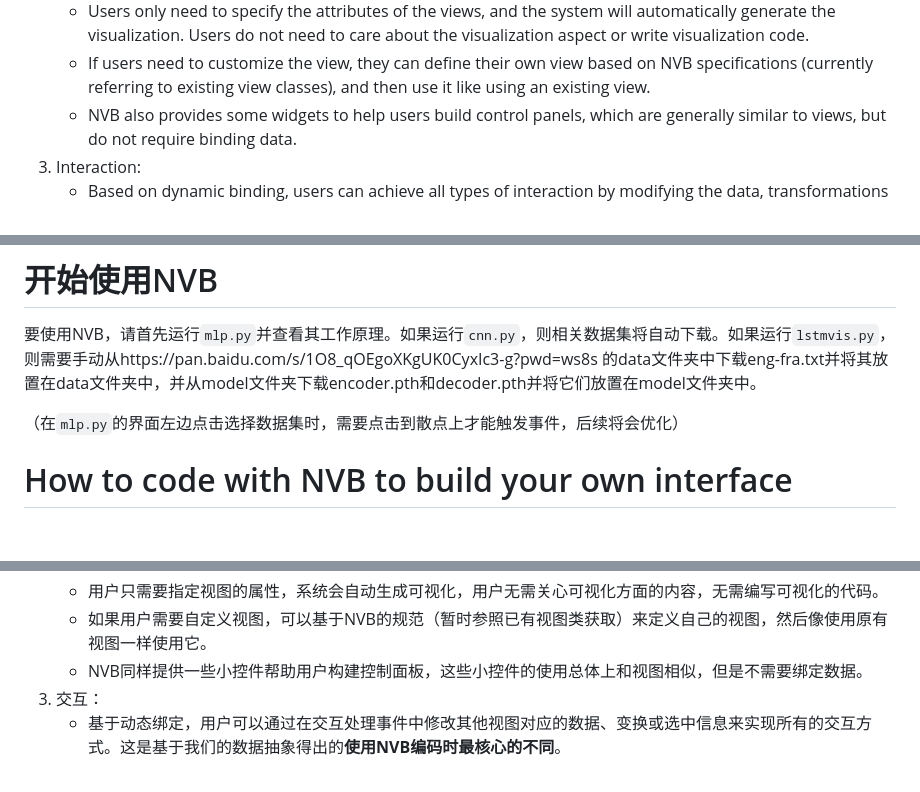
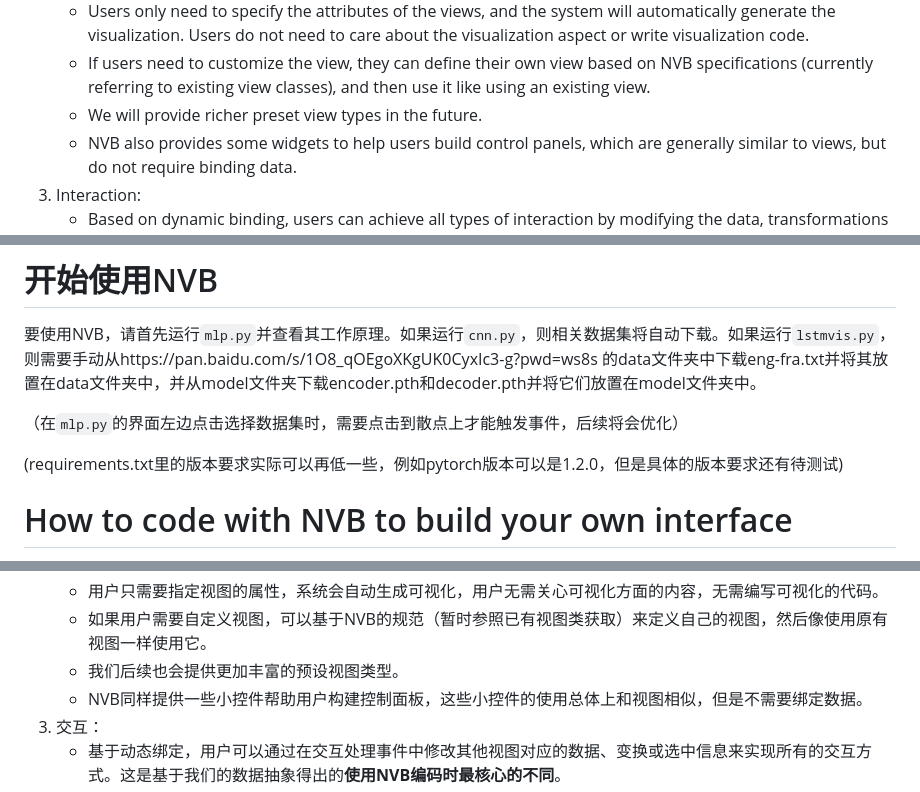
Before and after one commit to NaClSSS/NVB, a Markdown page: README.md, 3 parts joined by grey strips. Rendered like a GitHub page; blank space fills up the shorter version.

```diff
--- a/README.md
+++ b/README.md
@@ -76,6 +78,7 @@ NVB has some designs in three modules, and these designs based on our data abstr
    - The specific attributes of the views can be specified as an NVB data, which can achieve dynamic binding. If dynamic binding is not needed, the value of the attribute can be directly specified, and there is no need to wrap the value as an NVB data.
    - Users only need to specify the attributes of the views, and the system will automatically generate the visualization. Users do not need to care about the visualization aspect or write visualization code.
    - If users need to customize the view, they can define their own view based on NVB specifications (currently referring to existing view classes), and then use it like using an existing view.
+   - We will provide richer preset view types in the future.
    - NVB also provides some widgets to help users build control panels, which are generally similar to views, but do not require binding data.
 3. Interaction:
    - Based on dynamic binding, users can achieve all types of interaction by modifying the data, transformations or selection information corresponding to other views in the event handling of the interaction. This is **the most fundamental difference in using NVB for coding**, based on our data abstraction.
@@ -112,6 +115,8 @@ The Chinese below corresponds to the English above
 要使用NVB，请首先运行`mlp.py`并查看其工作原理。如果运行`cnn.py`，则相关数据集将自动下载。如果运行`lstmvis.py`，则需要手动从https://pan.baidu.com/s/1O8_qOEgoXKgUK0CyxIc3-g?pwd=ws8s 的data文件夹中下载eng-fra.txt并将其放置在data文件夹中，并从model文件夹下载encoder.pth和decoder.pth并将它们放置在model文件夹中。
 
 （在`mlp.py`的界面左边点击选择数据集时，需要点击到散点上才能触发事件，后续将会优化）
+
+(requirements.txt里的版本要求实际可以再低一些，例如pytorch版本可以是1.2.0，但是具体的版本要求还有待测试)
 
 # How to code with NVB to build your own interface
 NVB就像可视分析框架，但是它的可视化是以视图为基本单位。你想要往界面上添加什么视图，就创建一个那种视图的对象就好。
@@ -184,6 +189,7 @@ NVB在三个模块上分别有一些设计，这些基于我们的数据抽象
    - 视图的特有属性可以指定为一个NVB数据，这样可以实现动态绑定；如果不需要动态绑定关系，也可以直接指定属性的值，不需要将值包装为NVB数据。
    - 用户只需要指定视图的属性，系统会自动生成可视化，用户无需关心可视化方面的内容，无需编写可视化的代码。
    - 如果用户需要自定义视图，可以基于NVB的规范（暂时参照已有视图类获取）来定义自己的视图，然后像使用原有视图一样使用它。
+   - 我们后续也会提供更加丰富的预设视图类型。
    - NVB同样提供一些小控件帮助用户构建控制面板，这些小控件的使用总体上和视图相似，但是不需要绑定数据。
 3. 交互：
    - 基于动态绑定，用户可以通过在交互处理事件中修改其他视图对应的数据、变换或选中信息来实现所有的交互方式。这是基于我们的数据抽象得出的**使用NVB编码时最核心的不同**。
```
Also changed, not shown: other parts of README.md (+5 -3 lines).
